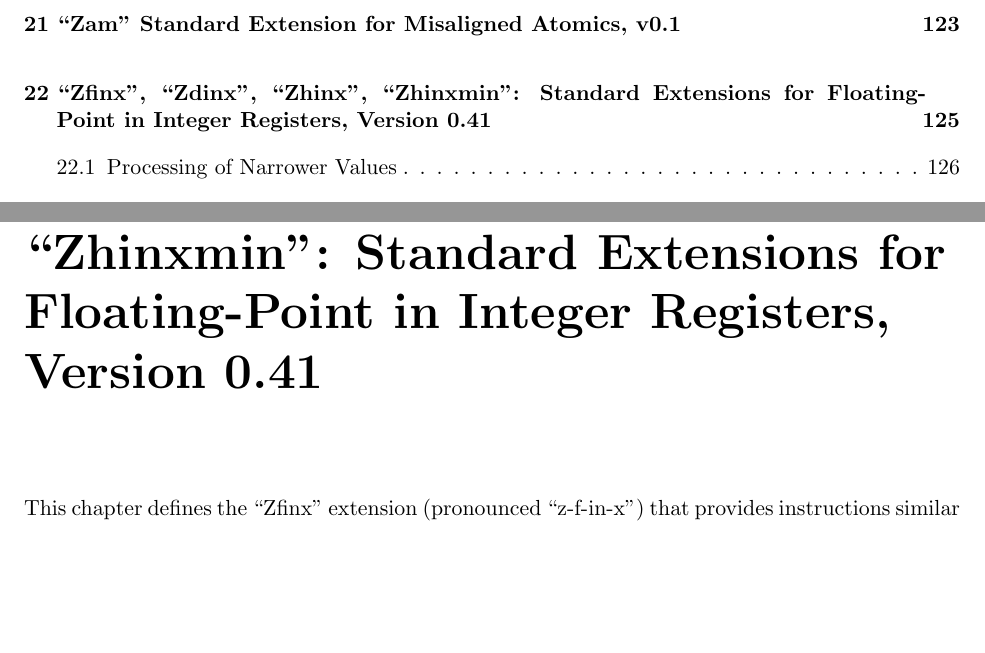
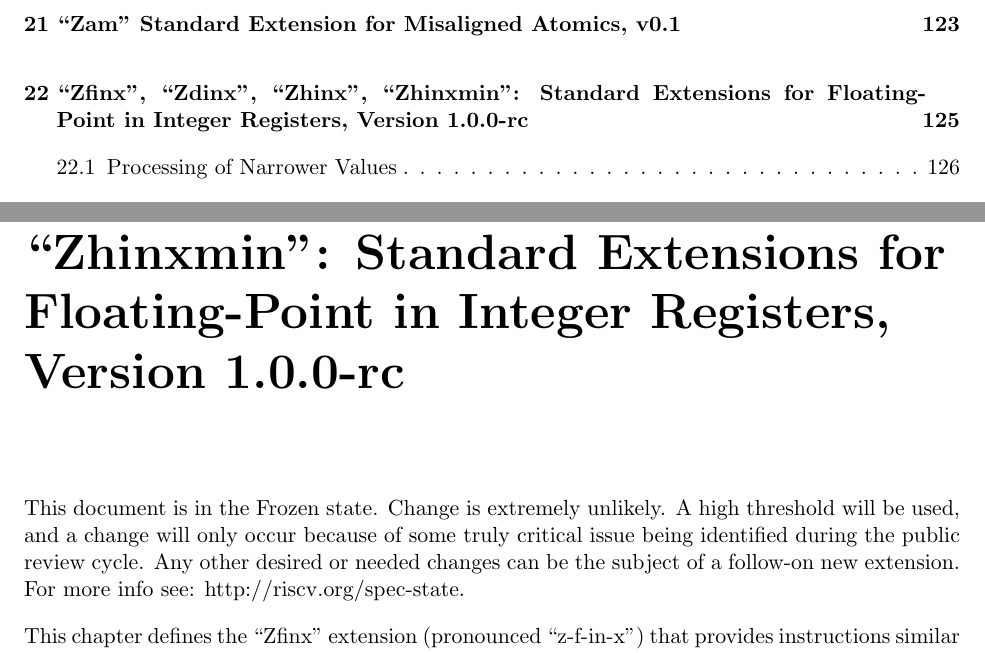
Before and after one commit to riscv/riscv-isa-manual, a LaTeX thesis (src/riscv-spec.tex, which reads src/zfinx.tex): two parts of pages 14 and 143 of 234, joined at a grey line, cut so that both start at the same text, the shorter picture padded with empty space. Compiled offline with pdfLaTeX.

Commit message:
change verison number and add spec state

```diff
--- a/src/zfinx.tex
+++ b/src/zfinx.tex
@@ -1,5 +1,10 @@
-\chapter{``Zfinx'', ``Zdinx'', ``Zhinx'', ``Zhinxmin'': Standard Extensions for Floating-Point in Integer Registers, Version 0.41}
+\chapter{``Zfinx'', ``Zdinx'', ``Zhinx'', ``Zhinxmin'': Standard Extensions for Floating-Point in Integer Registers, Version 1.0.0-rc}
 \label{sec:zfinx}
+
+This document is in the Frozen state. Change is extremely unlikely. A high threshold will be used,
+and a change will only occur because of some truly critical issue being identified during the
+public review cycle. Any other desired or needed changes can be the subject of a follow-on
+new extension. For more info see: http://riscv.org/spec-state.
 
 This chapter defines the ``Zfinx'' extension (pronounced ``z-f-in-x'')
 that provides instructions similar to those in the standard
```
